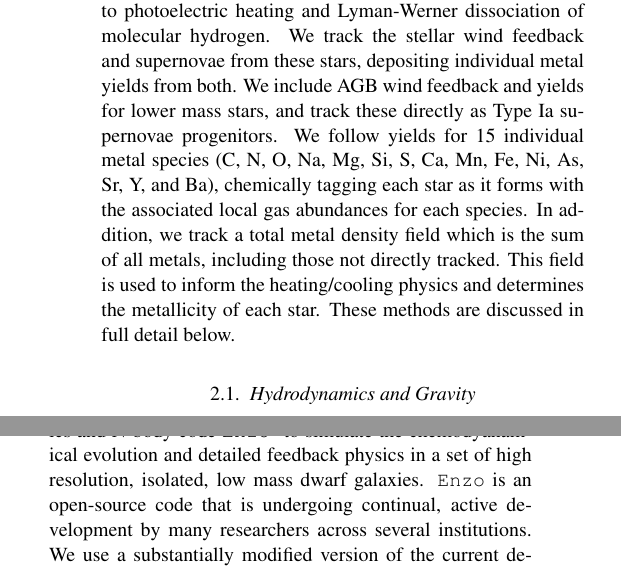
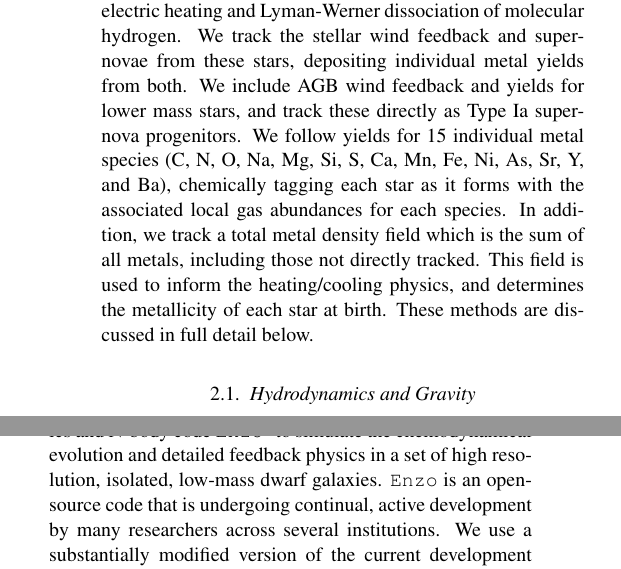
Before and after one commit to aemerick/Papers, a LaTeX paper (main.tex): two parts of the columns of page 3 of 32, joined at a grey line, cut so that both start at the same text. Compiled offline with pdfLaTeX; a LaTeX package or settings file that is missing is left out.

Commit message:
small changes up to 2.2

```diff
--- a/main.tex
+++ b/main.tex
@@ -114,19 +114,19 @@ We produce high-resolution, galaxy-scale simulations tracking stars not as SSP's
 This allows us to follow star-by-star variations in feedback physics and stellar yields in detail. To properly model the ISM, we track non-equilibrium, primordial chemistry (including molecular hydrogen) using \texttt{Grackle} \citep{GrackleMethod}, with heating and approximate self-shielding from a metagalactic ultraviolet (UV) background. We
 %mm
     assume collisional ionization equilibrium for all other elements in order to
-use updated \texttt{Cloudy} metal-line cooling tables consistent with our self-shielding approximation (see Appendix ~\ref{appendix:cooling}), and an updated observationally motivated dust model for the low metallicity regimes studied here (Z $\lesssim 0.1$ Z$_{\odot}$). Each star is assigned basic properties including surface gravity, effective temperature, radius, and lifetime from tabulated stellar evolution models, which inform how the stars deposit their feedback. We directly track ionizing radiation from massive stars using an adaptive ray tracing radiative transfer method that includes the effects of radiation pressure. In addition, we follow the optically thin, non-ionizing UV radiation from these stars leading to photoelectric heating and Lyman-Werner dissociation of molecular hydrogen. We track the stellar wind feedback and supernovae from these stars, depositing individual metal yields from both. We include AGB wind feedback and yields for lower mass stars, and track these directly as Type Ia supernovae progenitors. We follow yields for 15 individual metal species (C, N, O, Na, Mg, Si, S, Ca, Mn, Fe, Ni, As, Sr, Y, and Ba), chemically tagging each star
+use updated \texttt{Cloudy} metal-line cooling tables consistent with our self-shielding approximation (see Appendix ~\ref{appendix:cooling}), and an updated observationally motivated dust model for the low metallicity regimes studied here ($Z \lesssim 0.1$ Z$_{\odot}$). Each star is assigned basic properties including surface gravity, effective temperature, radius, and lifetime from tabulated stellar evolution models, which inform how the stars deposit their feedback. We directly track ionizing radiation from massive stars using an adaptive ray tracing radiative transfer method that includes the effects of radiation pressure. In addition, we follow the optically thin, non-ionizing UV radiation from these stars leading to photoelectric heating and Lyman-Werner dissociation of molecular hydrogen. We track the stellar wind feedback and supernovae from these stars, depositing individual metal yields from both. We include AGB wind feedback and yields for lower mass stars, and track these directly as Type Ia supernova progenitors. We follow yields for 15 individual metal species (C, N, O, Na, Mg, Si, S, Ca, Mn, Fe, Ni, As, Sr, Y, and Ba), chemically tagging each star
 %mm
    as it forms
-with the associated local gas abundances for each species. In addition, we track a total metal density field which is the sum of all metals, including those not directly tracked. This field is used to inform the heating/cooling physics and determines the metallicity of each star. These methods are discussed in full detail below.
+with the associated local gas abundances for each species. In addition, we track a total metal density field which is the sum of all metals, including those not directly tracked. This field is used to inform the heating/cooling physics, and determines the metallicity of each star at birth. These methods are discussed in full detail below.
 
 \subsection{Hydrodynamics and Gravity}
 \label{sec:hydro}
 
-We use the adaptive mesh refinement (AMR) hydrodynamics and N-body code \texttt{Enzo}\footnote{http://www.enzo-project.org} to simulate the chemodyanamical evolution and detailed feedback physics in a set of high resolution, isolated, low mass dwarf galaxies. \texttt{Enzo} is an open-source code that is undergoing continual, active development by many researchers across several institutions. We use a substantially modified version of the current development version of \texttt{Enzo} (version 2.X) in this work.\footnote{This version is contained in a publicly available fork of the main repository: https://bitbucket.org/aemerick/enzo-emerick. Specifically, simulations presented here were conducted at changeset 445de816fd99.} We solve the equations of hydrodynamics using a direct-Eulerian piecewise parabolic method \citep{ColellaWoodward1984, Bryan1995} and a two-shock approximate Riemann solver with progressive fallback to more diffusive Riemann solvers in the event that higher order methods produce negative densities or energies. We compute the total gravitational potential from gas self-gravity, stars, and a static background dark matter potential (see Section~\ref{sec:IC}). Self-gravity is computed with a multigrid Poisson solver. The collisionless star particles are evolved with an adaptive particle-mesh N-body solver at an effective force resolution of $\sim 2 \Delta x$, where $\Delta x$ is the local cell size.
+We use the adaptive mesh refinement (AMR) hydrodynamics and N-body code \texttt{Enzo}\footnote{http://www.enzo-project.org} to simulate the chemodynamical evolution and detailed feedback physics in a set of high resolution, isolated, low-mass dwarf galaxies. \texttt{Enzo} is an open-source code that is undergoing continual, active development by many researchers across several institutions. We use a substantially modified version of the current development version of \texttt{Enzo} (version 2.X) in this work.\footnote{This version is contained in a publicly available fork of the main repository: https://bitbucket.org/aemerick/enzo-emerick. Specifically, simulations presented here were conducted at changeset 445de816fd99.} We solve the equations of hydrodynamics using a direct-Eulerian piecewise parabolic method \citep{ColellaWoodward1984, Bryan1995} and a two-shock approximate Riemann solver with progressive fallback to more diffusive Riemann solvers in the event that higher order methods produce negative densities or energies. We compute the total gravitational potential from gas self-gravity, stars, and a static background dark matter potential (see Section~\ref{sec:IC}). Self-gravity is computed with a multigrid Poisson solver. The collisionless star particles are evolved with an adaptive particle-mesh N-body solver at an effective force resolution of $\sim 2 \Delta x$, where $\Delta x$ is the local cell size.
 
 The computational domain in an AMR simulation is adaptively refined up to a designated resolution limit for a given set of refinement criteria. We require that the Jeans length be resolved by a minimum of 8 cells, continually refining a given region until this criteria is met or the region reaches the maximum resolution. Our maximum resolution in the simulations presented here is 1.8~pc. At maximum resolution, the Jeans length can become under resolved, leading to artificial numerical fragmentation. Studies have shown that resolving the Jeans length by at least 4 cells is required to suppress this fragmentation \citep{Truelove1997}.
 
-We set the star formation density threshold to the value at which the Jeans length becomes resolved by only 4 cells in sub-200 K gas, or about 200 \ccunit (as discussed further in Section~\ref{sec:star formation}). Forming stars from this gas will reduce the local density, ensuring the Jeans length is resolved. However, since star formation is not instantaneous, we employ a pressure floor to support gas against artificial collapse once its Jeans length becomes unresolved. This prevents dense, self-gravitating gas from rapidly reaching densities significantly above our resolution limit. The use of a pressure floor is common in galaxy scale simulations with limited dynamic range \citep[e.g][]{Machacek2001, RobertsonKravtsov2008}.
+We set the star formation density threshold to the value at which the Jeans length becomes resolved by only 4 cells in sub-200 K gas, or about 200 \ccunit (as discussed further in Section~\ref{sec:star formation}). Forming stars from this gas will reduce the local density, ensuring the Jeans length is resolved. However, since star formation is not instantaneous, we employ a pressure floor to support gas against artificial collapse once its Jeans length becomes unresolved. This prevents dense, self-gravitating gas from rapidly reaching densities significantly above our resolution limit. The use of a pressure floor is common in galaxy scale simulations with limited dynamic range \citep[e.g][]{Machacek2001,RobertsonKravtsov2008}.
 
 %(\textbf{I contrasted this to Hu's work which allows arbitrarily high densities, hoping feedback mitigates how high the densities actually get, but took it out. Leave it in?})
 
```
Also changed, not shown: main.tex (4 more changed lines).
